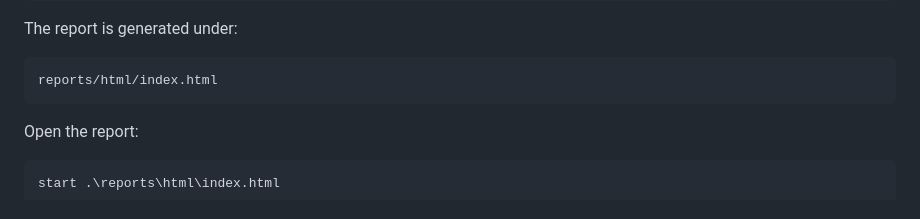
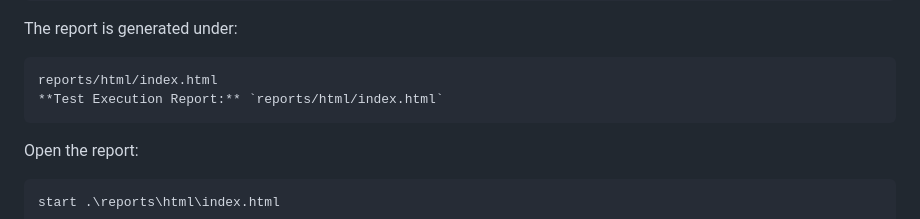
Before and after one commit to rajirajitha/orangehrm-senior-qa-assessment, a Markdown page: README.md, the part around the change. Drawn GitHub-style.

Commit message:
Update README with test execution report

````diff
--- a/README.md
+++ b/README.md
@@ -273,6 +273,7 @@ The report is generated under:
 
 ```text
 reports/html/index.html
+**Test Execution Report:** `reports/html/index.html`
 ```
 
 Open the report:
````
